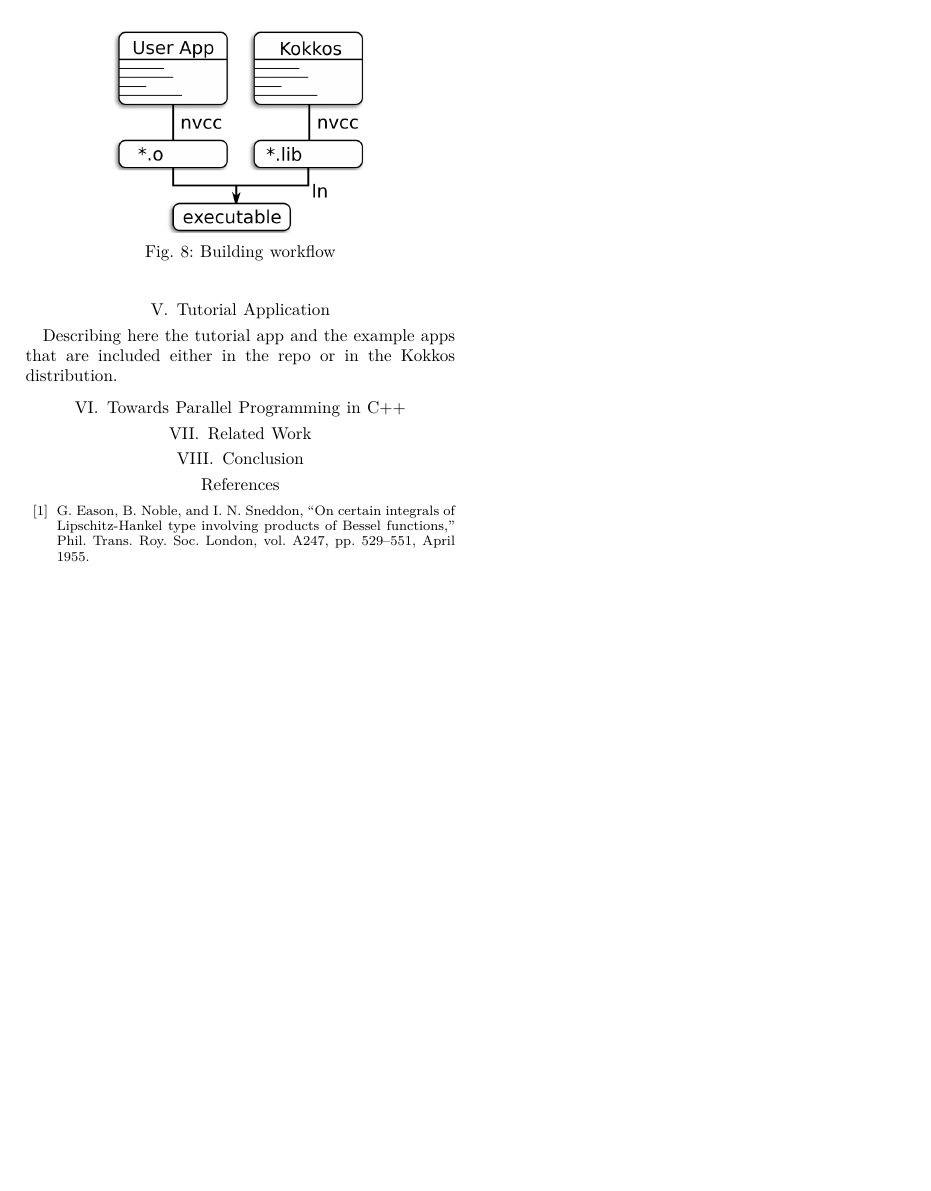
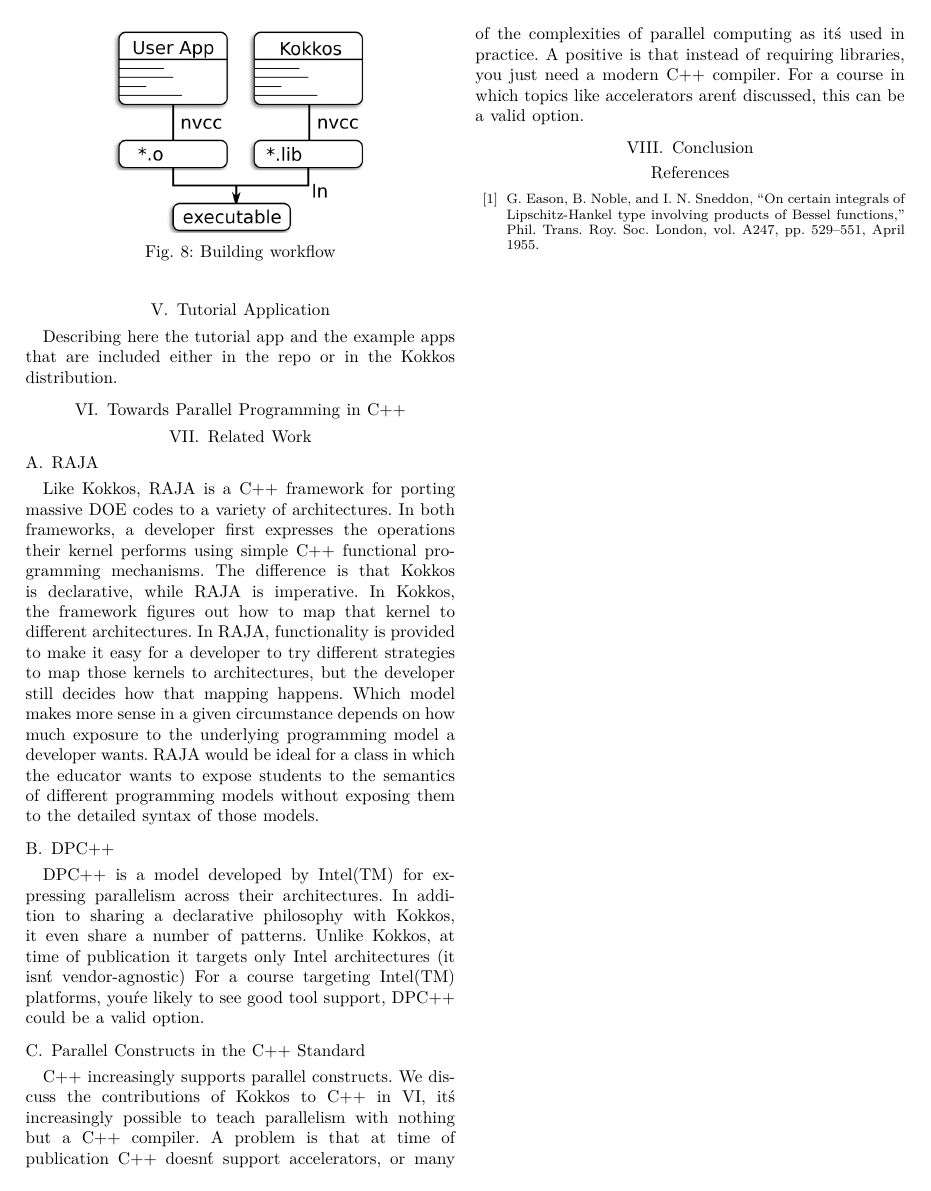
Before and after one commit to kokkos/ProgrammingGuide, a LaTeX paper (main.tex, which reads src/8.Related.tex): page 6 of 6. Compiled offline with XeLaTeX; a missing font is replaced by an installed copy or a similar font; a LaTeX package or settings file that is missing is left out.

Commit message:
First draft of the Related Work chapter

```diff
--- a/src/8.Related.tex
+++ b/src/8.Related.tex
@@ -1,6 +1,8 @@
 \section{Related Work}\label{chap:related}
-%\begin{itemize}
-%	\item Raja
-%	\item DPC++
-%	\item C++-|| (C++ parallel Francoise Baude, Denis Caromel and David Sagnol)
+\subsection{RAJA}
+Like Kokkos, RAJA is a C++ framework for porting massive DOE codes to a variety of architectures. In both frameworks, a developer first expresses the operations their kernel performs using simple C++ functional programming mechanisms. The difference is that Kokkos is declarative, while RAJA is imperative. In Kokkos, the framework figures out how to map that kernel to different architectures. In RAJA, functionality is provided to make it easy for a developer to try different strategies to map those kernels to architectures, but the developer still decides how that mapping happens. Which model makes more sense in a given circumstance depends on how much exposure to the underlying programming model a developer wants. RAJA would be ideal for a class in which the educator wants to expose students to the semantics of different programming models without exposing them to the detailed syntax of those models.
+\subsection{DPC++}
+DPC++ is a model developed by Intel(TM) for expressing parallelism across their architectures. In addition to sharing a declarative philosophy with Kokkos, it even share a number of patterns. Unlike Kokkos, at time of publication it targets only Intel architectures (it isn\'t vendor-agnostic) For a course targeting Intel(TM) platforms, you\'re likely to see good tool support, DPC++ could be a valid option.
+\subsection{Parallel Constructs in the C++ Standard}
+C++ increasingly supports parallel constructs. We discuss the contributions of Kokkos to C++ in~\ref{chap:c++}, it\'s increasingly possible to teach parallelism with nothing but a C++ compiler. A problem is that at time of publication C++ doesn\'t support accelerators, or many of the complexities of parallel computing as it\'s used in practice. A positive is that instead of requiring libraries, you just need a modern C++ compiler. For a course in which topics like accelerators aren\'t discussed, this can be a valid option.
 %\end{itemize}
```
